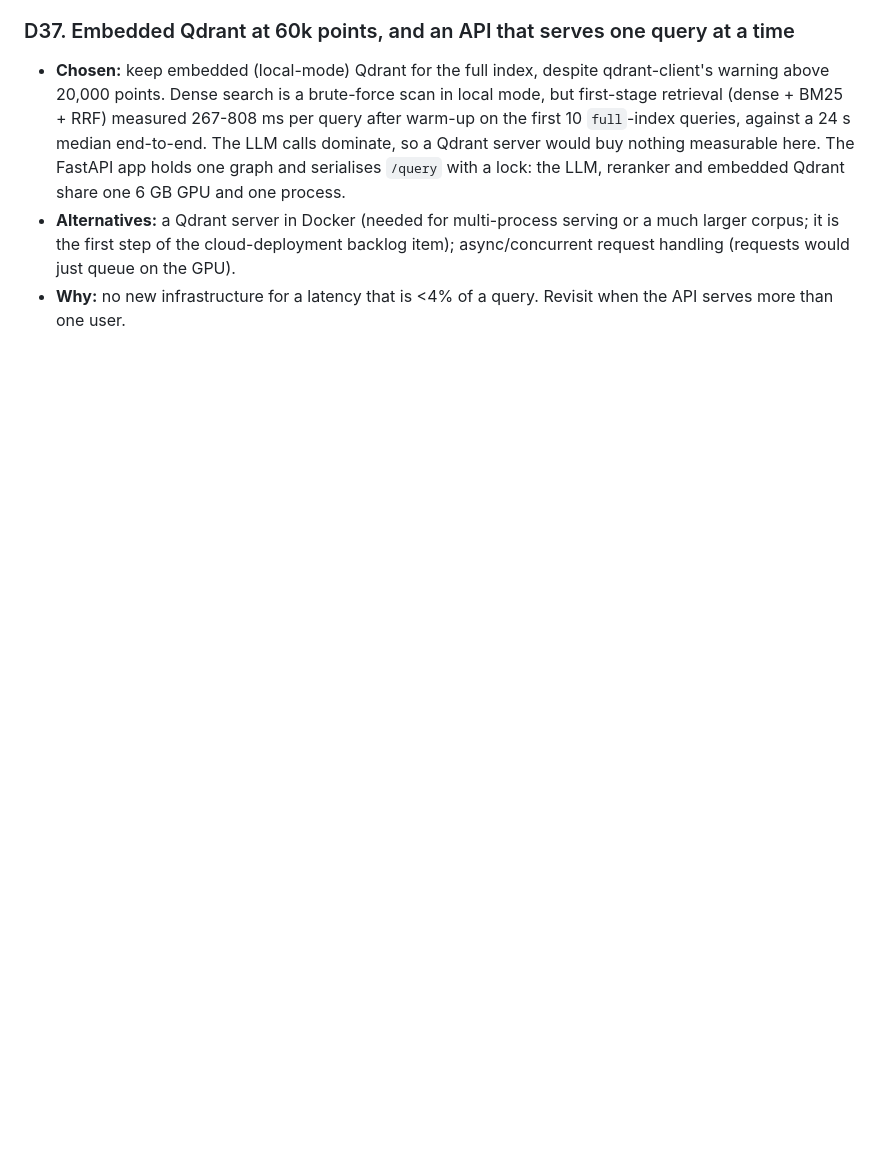
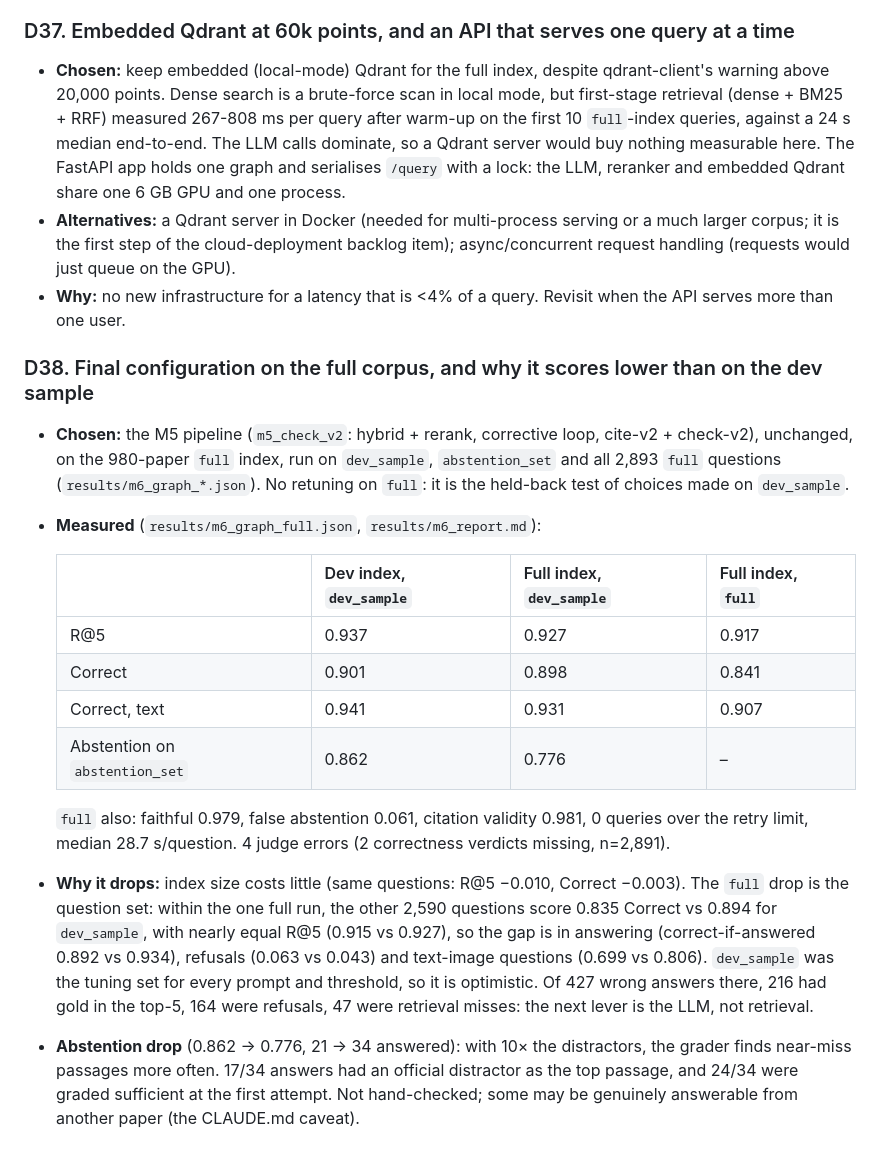
Before and after one commit to lunatictiol/halo, a Markdown page: DECISIONS.md, the part around the change. Rendered like a GitHub page; blank space fills up the shorter version.

```diff
--- a/DECISIONS.md
+++ b/DECISIONS.md
@@ -296,3 +296,18 @@ All numbers below: `dev_sample` (n=303), from `results/m3_ablation.md` and the `
 - **Chosen:** keep embedded (local-mode) Qdrant for the full index, despite qdrant-client's warning above 20,000 points. Dense search is a brute-force scan in local mode, but first-stage retrieval (dense + BM25 + RRF) measured 267-808 ms per query after warm-up on the first 10 `full`-index queries, against a 24 s median end-to-end. The LLM calls dominate, so a Qdrant server would buy nothing measurable here. The FastAPI app holds one graph and serialises `/query` with a lock: the LLM, reranker and embedded Qdrant share one 6 GB GPU and one process.
 - **Alternatives:** a Qdrant server in Docker (needed for multi-process serving or a much larger corpus; it is the first step of the cloud-deployment backlog item); async/concurrent request handling (requests would just queue on the GPU).
 - **Why:** no new infrastructure for a latency that is <4% of a query. Revisit when the API serves more than one user.
+
+### D38. Final configuration on the full corpus, and why it scores lower than on the dev sample
+- **Chosen:** the M5 pipeline (`m5_check_v2`: hybrid + rerank, corrective loop, cite-v2 + check-v2), unchanged, on the 980-paper `full` index, run on `dev_sample`, `abstention_set` and all 2,893 `full` questions (`results/m6_graph_*.json`). No retuning on `full`: it is the held-back test of choices made on `dev_sample`.
+- **Measured** (`results/m6_graph_full.json`, `results/m6_report.md`):
+
+  | | Dev index, `dev_sample` | Full index, `dev_sample` | Full index, `full` |
+  |---|---|---|---|
+  | R@5 | 0.937 | 0.927 | 0.917 |
+  | Correct | 0.901 | 0.898 | 0.841 |
+  | Correct, text | 0.941 | 0.931 | 0.907 |
+  | Abstention on `abstention_set` | 0.862 | 0.776 | – |
+
+  `full` also: faithful 0.979, false abstention 0.061, citation validity 0.981, 0 queries over the retry limit, median 28.7 s/question. 4 judge errors (2 correctness verdicts missing, n=2,891).
+- **Why it drops:** index size costs little (same questions: R@5 −0.010, Correct −0.003). The `full` drop is the question set: within the one full run, the other 2,590 questions score 0.835 Correct vs 0.894 for `dev_sample`, with nearly equal R@5 (0.915 vs 0.927), so the gap is in answering (correct-if-answered 0.892 vs 0.934), refusals (0.063 vs 0.043) and text-image questions (0.699 vs 0.806). `dev_sample` was the tuning set for every prompt and threshold, so it is optimistic. Of 427 wrong answers there, 216 had gold in the top-5, 164 were refusals, 47 were retrieval misses: the next lever is the LLM, not retrieval.
+- **Abstention drop** (0.862 → 0.776, 21 → 34 answered): with 10× the distractors, the grader finds near-miss passages more often. 17/34 answers had an official distractor as the top passage, and 24/34 were graded sufficient at the first attempt. Not hand-checked; some may be genuinely answerable from another paper (the CLAUDE.md caveat).
```
Also changed, not shown: README.md (+21 -10 lines).
